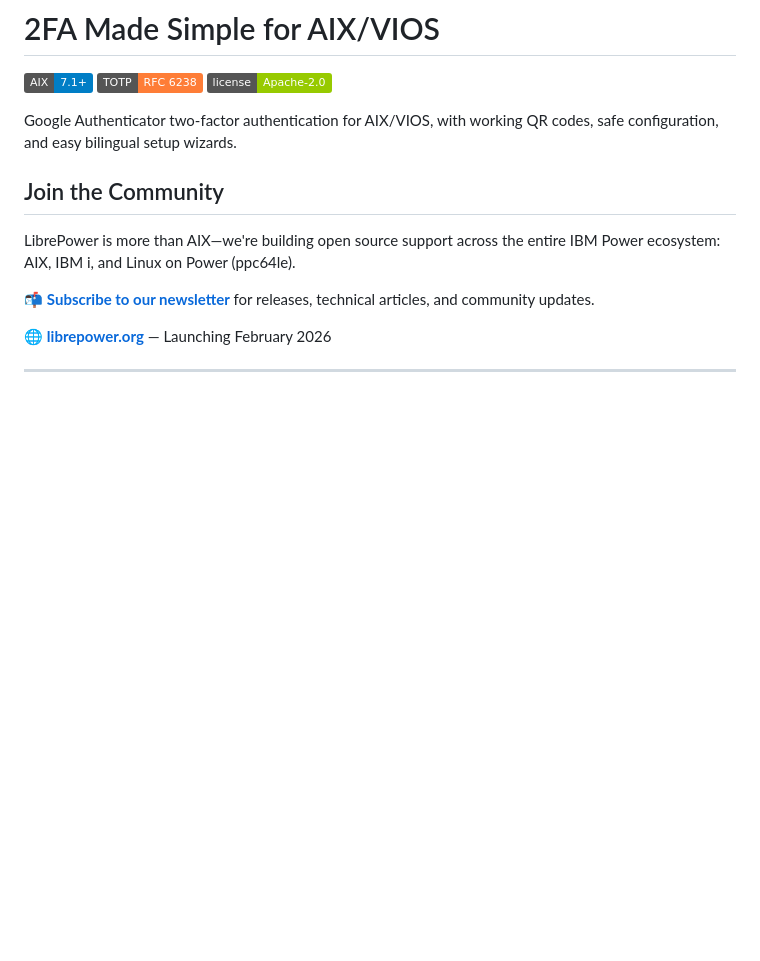
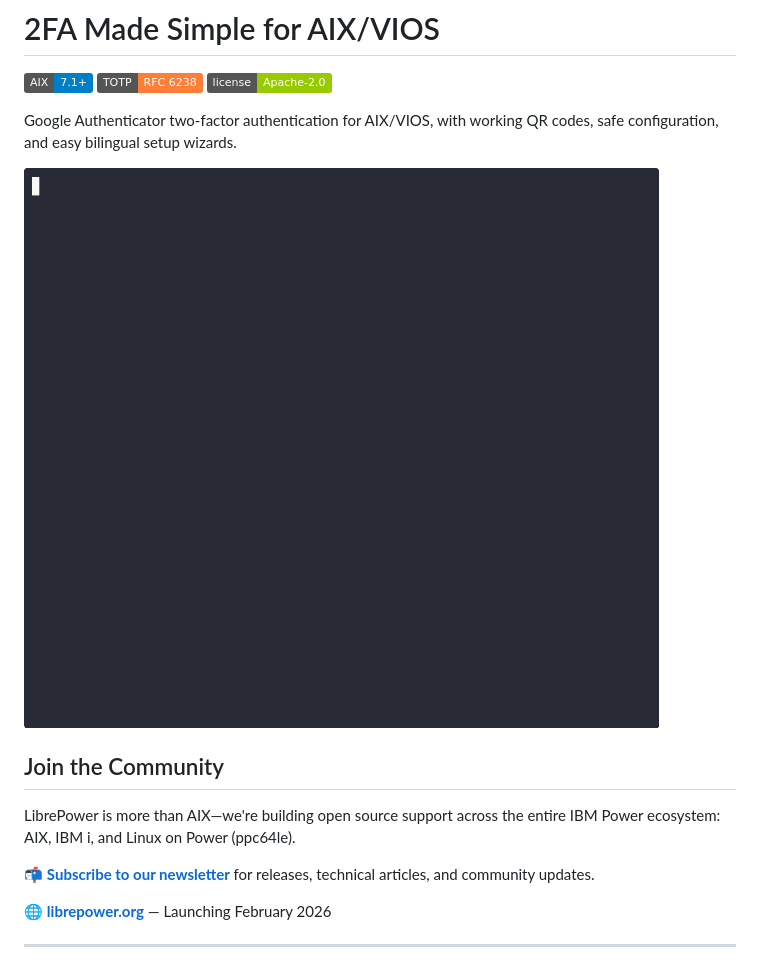
Before and after one commit to librepower/aix, a Markdown page: 2fa-made-simple/README.md, the part around the change. Rendered like a GitHub page; pictures changed too: 2fa-made-simple/demo/2fa-demo.gif (added); badges without logos; blank space fills up the shorter version.

```diff
--- a/2fa-made-simple/README.md
+++ b/2fa-made-simple/README.md
@@ -5,6 +5,8 @@
 ![License](https://img.shields.io/badge/license-Apache--2.0-green)
 
 Google Authenticator two-factor authentication for AIX/VIOS, with working QR codes, safe configuration, and easy bilingual setup wizards.
+
+![2FA Demo](demo/2fa-demo.gif)
 
 ## Join the Community
 
```
Also changed, not shown: delta/README.md (+3 -1 lines), lpsof/README.md (+2 -0 lines), delta/demo/delta-demo.gif (added), lpsof/demo/lpsof-demo.gif (added).
